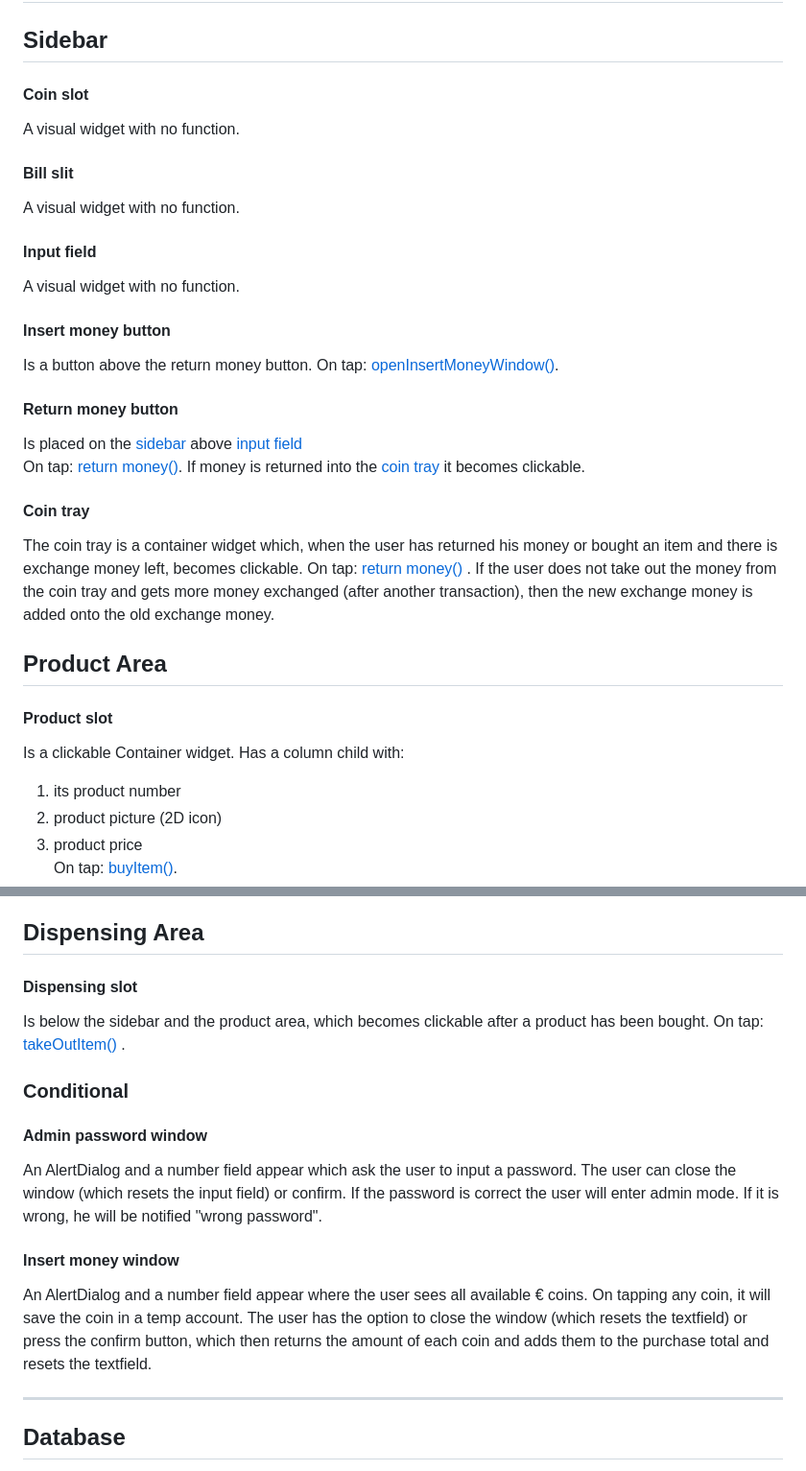
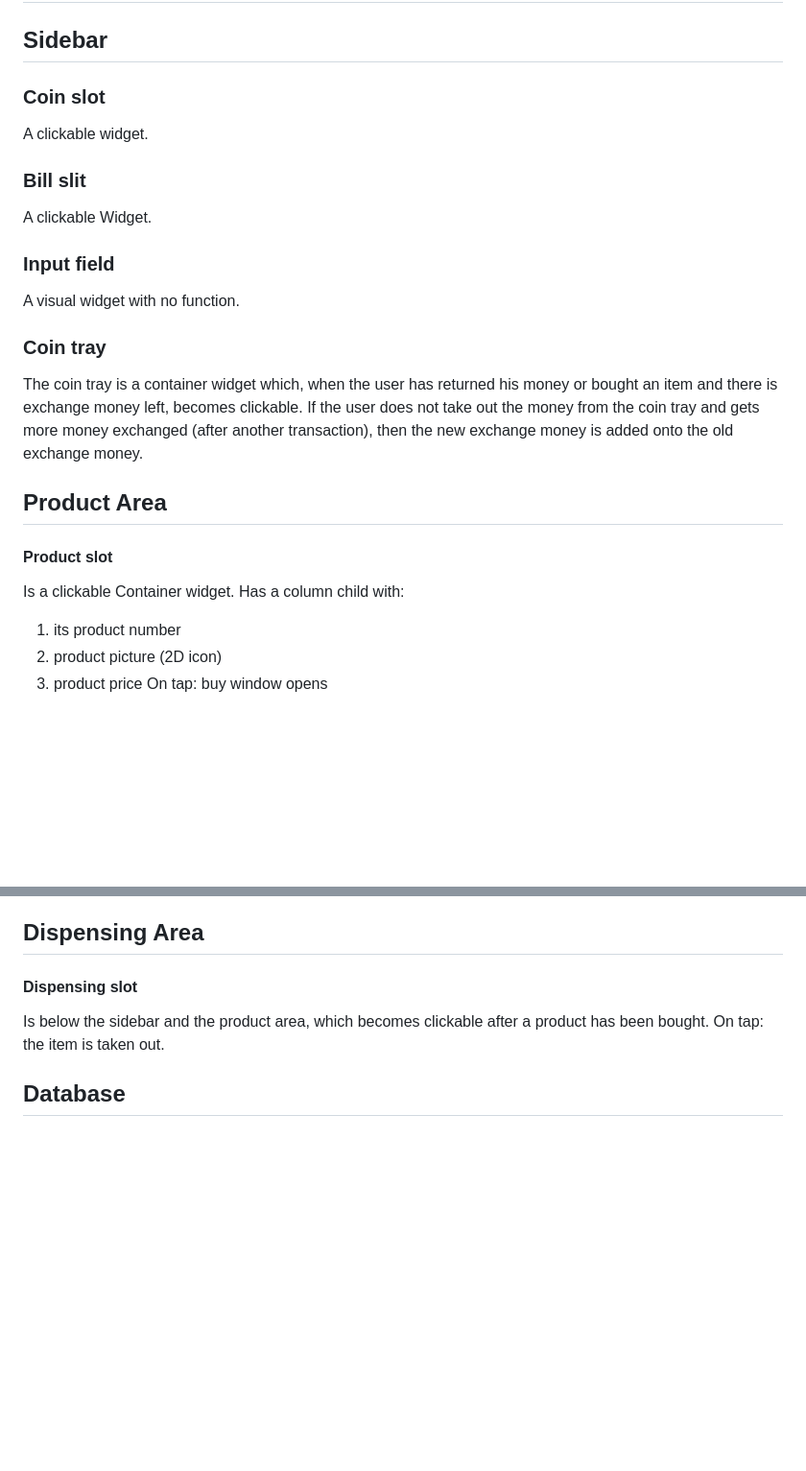
Before and after one commit to GFerhat/snackautomat, a Markdown page: design_document.md, 2 parts joined by grey strips. Shown at 96% size. GitHub-like rendering; blank space fills up the shorter version.

Commit message:
Simplify design document by removing redundant elements and clarifying GUI components

```diff
--- a/design_document.md
+++ b/design_document.md
@@ -44,35 +41,20 @@ COINSTACK {
 
 ## Sidebar
 
-#### Coin slot
+### Coin slot
+
+A clickable widget.
+
+### Bill slit
+
+A clickable Widget.
+
+### Input field
 
 A visual widget with no function.
 
-#### Bill slit
-
-A visual widget with no function.
-
-#### Input field
-
-A visual widget with no function.
-
-#### Insert money button
-
-Is a button above the return money button. On tap: <a href=#open_insert_money_window> openInsertMoneyWindow()</a>.
-
-<span id=return_money_button></id>
-
-#### Return money button
-
-Is placed on the <a href = #sidebar>sidebar</a> above <a href=#input_field>input field</a><br> On tap: <a href=#return_money>return money()</a>. If money is returned into the <a href = #coin_tray>coin tray</a> it becomes clickable.
-
-<span id=coin_tray></id>
-
-#### Coin tray
-
-The coin tray is a container widget which, when the user has returned his money or bought an item and there is exchange money left, becomes clickable. On tap: <a href=#return_money> return money() </a>. If the user does not take out the money from the coin tray and gets more money exchanged (after another transaction), then the new exchange money is added onto the old exchange money.
-
-<span id=item_slot></id>
+### Coin tray
+The coin tray is a container widget which, when the user has returned his money or bought an item and there is exchange money left, becomes clickable. If the user does not take out the money from the coin tray and gets more money exchanged (after another transaction), then the new exchange money is added onto the old exchange money.
 
 ## Product Area
 
@@ -83,7 +65,7 @@ Is a clickable Container widget. Has a column child with:
 1. its product number
 2. product picture (2D icon)
 3. product price
-   On tap: <a href=#buyItem> buyItem()</a>.
+   On tap: buy window opens
 
 ## Dispensing Area
 
@@ -92,18 +72,6 @@ Is a clickable Container widget. Has a column child with:
 #### Dispensing slot
 
-Is below the sidebar and the product area, which becomes clickable after a product has been bought. On tap: <a href=#takeOutItem> takeOutItem() </a>.
-
-### Conditional
-
-#### Admin password window
-
-An AlertDialog and a number field appear which ask the user to input a password. The user can close the window (which resets the input field) or confirm. If the password is correct the user will enter admin mode. If it is wrong, he will be notified "wrong password".
-
-#### Insert money window
-
-An AlertDialog and a number field appear where the user sees all available € coins. On tapping any coin, it will save the coin in a temp account. The user has the option to close the window (which resets the textfield) or press the confirm button, which then returns the amount of each coin and adds them to the purchase total and resets the textfield.
-
----
+Is below the sidebar and the product area, which becomes clickable after a product has been bought. On tap: the item is taken out.
 
 ## Database
 The whole data is stored in Supabase. The will be 2 separate storages. One is the vending machine itself, the other is are depot somewhere else. Both look the same, having snacks and coin stack.
```
Also changed, not shown: other parts of design_document.md (+1 -42 lines).
